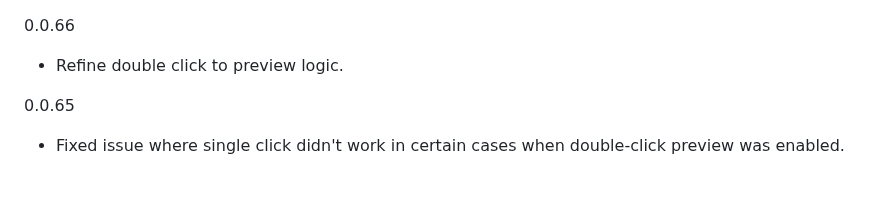
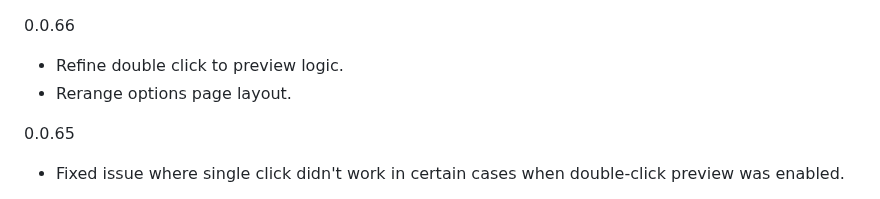
Before and after one commit to u-Sir/peek-pop, a Markdown page: CHANGELOG.md, the part around the change. Drawn GitHub-style.

Commit message:
update changelog

```diff
--- a/CHANGELOG.md
+++ b/CHANGELOG.md
@@ -1,5 +1,6 @@
 0.0.66
 - Refine double click to preview logic.
+- Rerange options page layout.
 
 0.0.65
 - Fixed issue where single click didn't work in certain cases when double-click preview was enabled.
```
